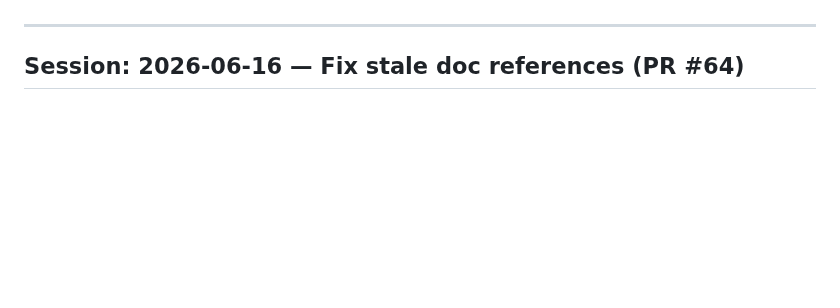
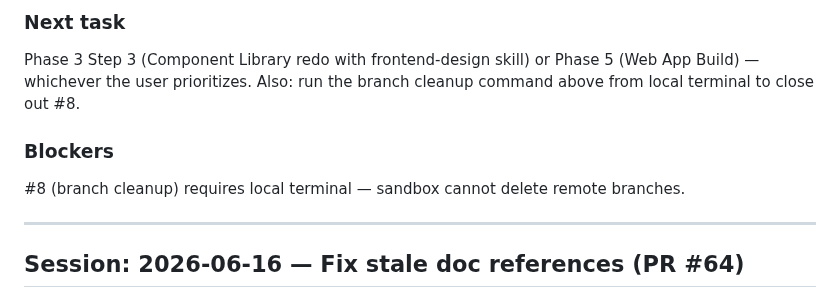
Before and after one commit to bbaker71313/flippd, a Markdown page: docs/HANDOFF.md, the part around one of its changes. Drawn GitHub-style; blank space fills up the shorter version.

Commit message:
docs: update HANDOFF.md for 2026-06-16 repo hygiene session
https://claude.ai/code/session_01RoixTCCh1UQNsq3jrnNFQ5

```diff
--- a/docs/HANDOFF.md
+++ b/docs/HANDOFF.md
@@ -4,3 +70,8 @@ This file is the persistent session context. Update it at the end of every Claud
+### Next task
+Phase 3 Step 3 (Component Library redo with frontend-design skill) or Phase 5 (Web App Build) — whichever the user prioritizes. Also: run the branch cleanup command above from local terminal to close out #8.
+
+### Blockers
+#8 (branch cleanup) requires local terminal — sandbox cannot delete remote branches.
 
 ---
 
```
Also changed, not shown: other parts of docs/HANDOFF.md (+66 -0 lines).
